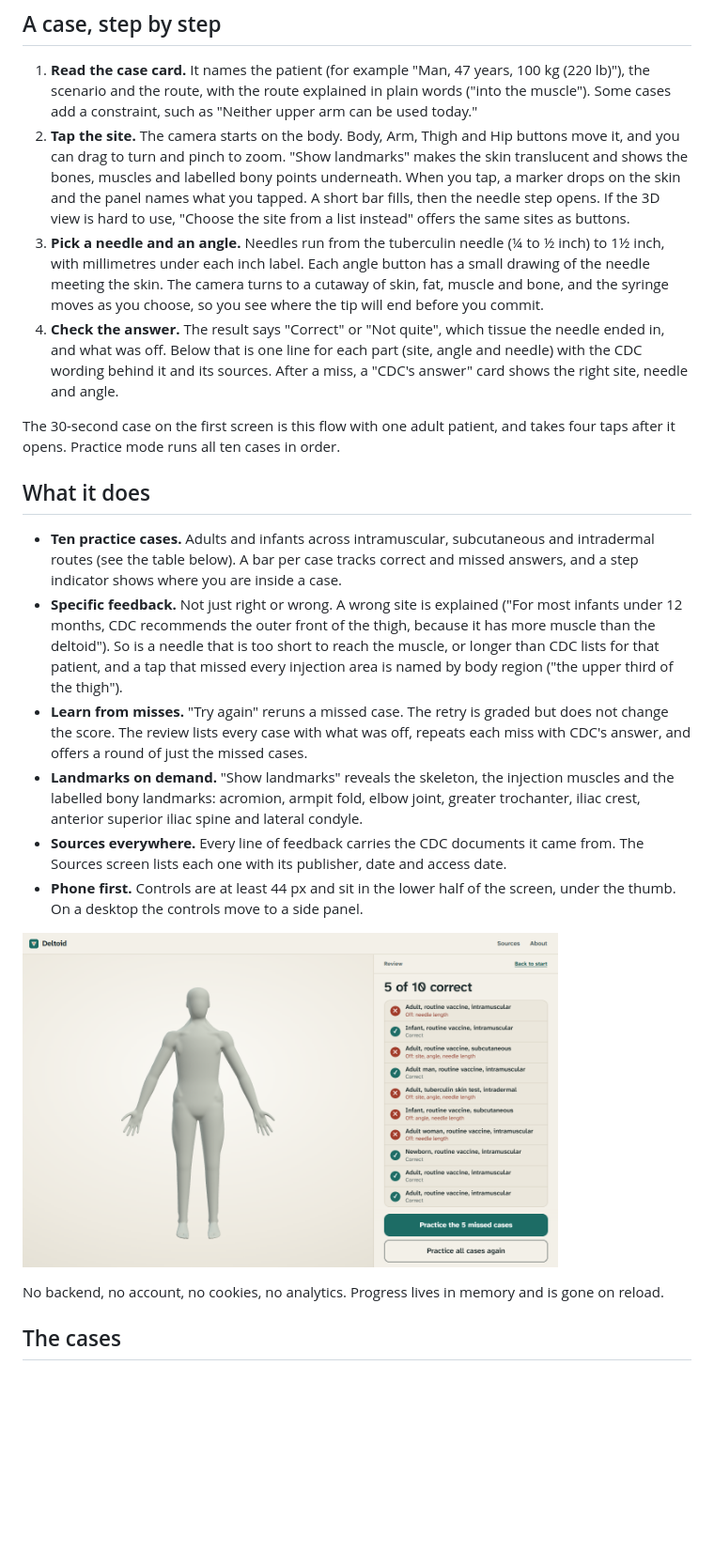
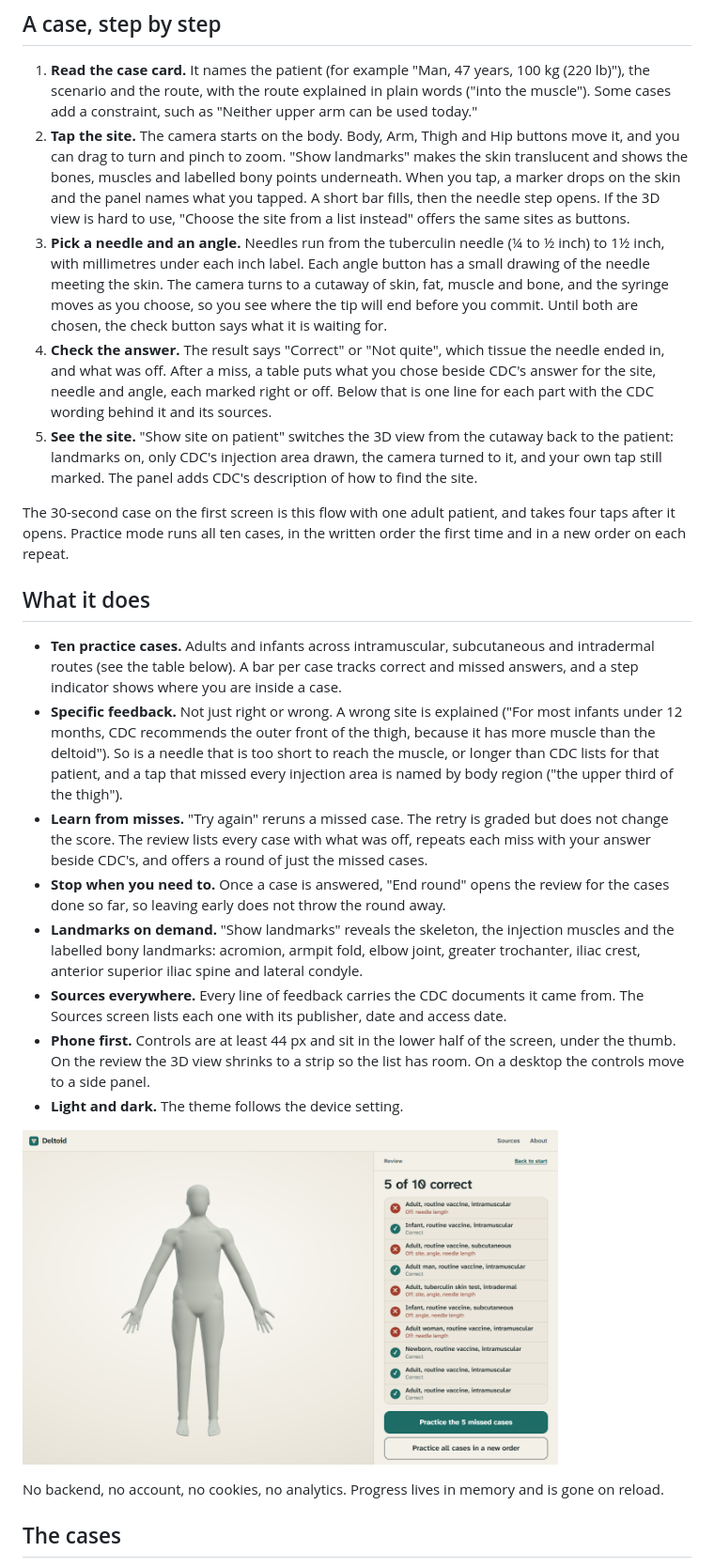
Before and after one commit to jon-jc/deltoid, a Markdown page: README.md, the part around one of its changes. Shown at 94% size. Rendered like a GitHub page; pictures changed too: docs/desktop-review.png; blank space fills up the shorter version.

```diff
--- a/README.md
+++ b/README.md
@@ -31,19 +36,22 @@ Those rules are spread across several CDC job aids, tables and guidelines. Delto
 
 1. **Read the case card.** It names the patient (for example "Man, 47 years, 100 kg (220 lb)"), the scenario and the route, with the route explained in plain words ("into the muscle"). Some cases add a constraint, such as "Neither upper arm can be used today."
 2. **Tap the site.** The camera starts on the body. Body, Arm, Thigh and Hip buttons move it, and you can drag to turn and pinch to zoom. "Show landmarks" makes the skin translucent and shows the bones, muscles and labelled bony points underneath. When you tap, a marker drops on the skin and the panel names what you tapped. A short bar fills, then the needle step opens. If the 3D view is hard to use, "Choose the site from a list instead" offers the same sites as buttons.
-3. **Pick a needle and an angle.** Needles run from the tuberculin needle (¼ to ½ inch) to 1½ inch, with millimetres under each inch label. Each angle button has a small drawing of the needle meeting the skin. The camera turns to a cutaway of skin, fat, muscle and bone, and the syringe moves as you choose, so you see where the tip will end before you commit.
-4. **Check the answer.** The result says "Correct" or "Not quite", which tissue the needle ended in, and what was off. Below that is one line for each part (site, angle and needle) with the CDC wording behind it and its sources. After a miss, a "CDC's answer" card shows the right site, needle and angle.
+3. **Pick a needle and an angle.** Needles run from the tuberculin needle (¼ to ½ inch) to 1½ inch, with millimetres under each inch label. Each angle button has a small drawing of the needle meeting the skin. The camera turns to a cutaway of skin, fat, muscle and bone, and the syringe moves as you choose, so you see where the tip will end before you commit. Until both are chosen, the check button says what it is waiting for.
+4. **Check the answer.** The result says "Correct" or "Not quite", which tissue the needle ended in, and what was off. After a miss, a table puts what you chose beside CDC's answer for the site, needle and angle, each marked right or off. Below that is one line for each part with the CDC wording behind it and its sources.
+5. **See the site.** "Show site on patient" switches the 3D view from the cutaway back to the patient: landmarks on, only CDC's injection area drawn, the camera turned to it, and your own tap still marked. The panel adds CDC's description of how to find the site.
 
-The 30-second case on the first screen is this flow with one adult patient, and takes four taps after it opens. Practice mode runs all ten cases in order.
+The 30-second case on the first screen is this flow with one adult patient, and takes four taps after it opens. Practice mode runs all ten cases, in the written order the first time and in a new order on each repeat.
 
 ## What it does
 
 - **Ten practice cases.** Adults and infants across intramuscular, subcutaneous and intradermal routes (see the table below). A bar per case tracks correct and missed answers, and a step indicator shows where you are inside a case.
 - **Specific feedback.** Not just right or wrong. A wrong site is explained ("For most infants under 12 months, CDC recommends the outer front of the thigh, because it has more muscle than the deltoid"). So is a needle that is too short to reach the muscle, or longer than CDC lists for that patient, and a tap that missed every injection area is named by body region ("the upper third of the thigh").
-- **Learn from misses.** "Try again" reruns a missed case. The retry is graded but does not change the score. The review lists every case with what was off, repeats each miss with CDC's answer, and offers a round of just the missed cases.
+- **Learn from misses.** "Try again" reruns a missed case. The retry is graded but does not change the score. The review lists every case with what was off, repeats each miss with your answer beside CDC's, and offers a round of just the missed cases.
+- **Stop when you need to.** Once a case is answered, "End round" opens the review for the cases done so far, so leaving early does not throw the round away.
 - **Landmarks on demand.** "Show landmarks" reveals the skeleton, the injection muscles and the labelled bony landmarks: acromion, armpit fold, elbow joint, greater trochanter, iliac crest, anterior superior iliac spine and lateral condyle.
 - **Sources everywhere.** Every line of feedback carries the CDC documents it came from. The Sources screen lists each one with its publisher, date and access date.
-- **Phone first.** Controls are at least 44 px and sit in the lower half of the screen, under the thumb. On a desktop the controls move to a side panel.
+- **Phone first.** Controls are at least 44 px and sit in the lower half of the screen, under the thumb. On the review the 3D view shrinks to a strip so the list has room. On a desktop the controls move to a side panel.
+- **Light and dark.** The theme follows the device setting.
 
 <p>
   <img src="docs/desktop-review.png" alt="Desktop: the review lists every case with what was off, and offers a round of the missed cases" width="80%">
```
Also changed, not shown: other parts of README.md (+14 -4 lines), docs/phone-dark.png (added), docs/phone-miss.png (added), docs/phone-result.png, docs/phone-site-on-patient.png (added).
